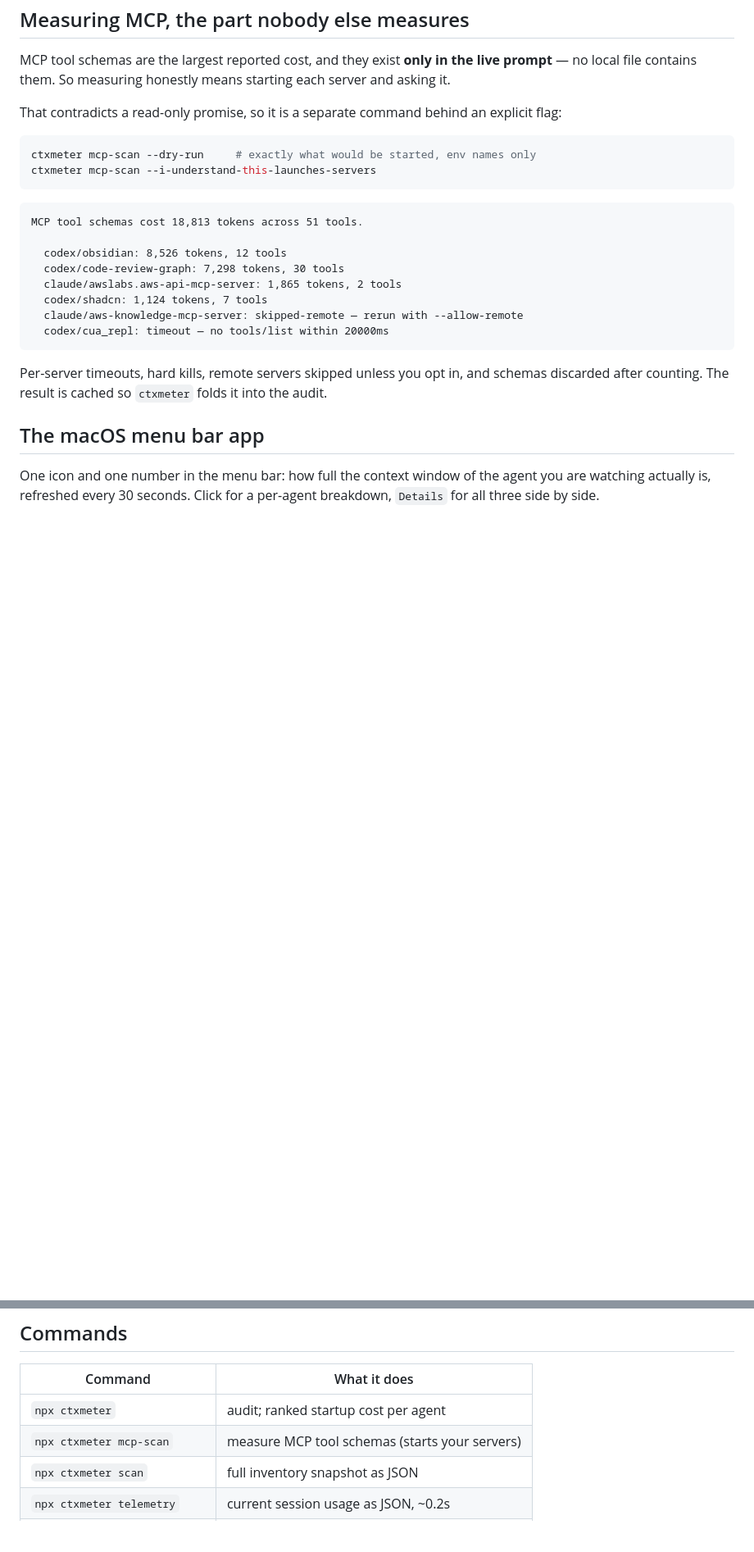
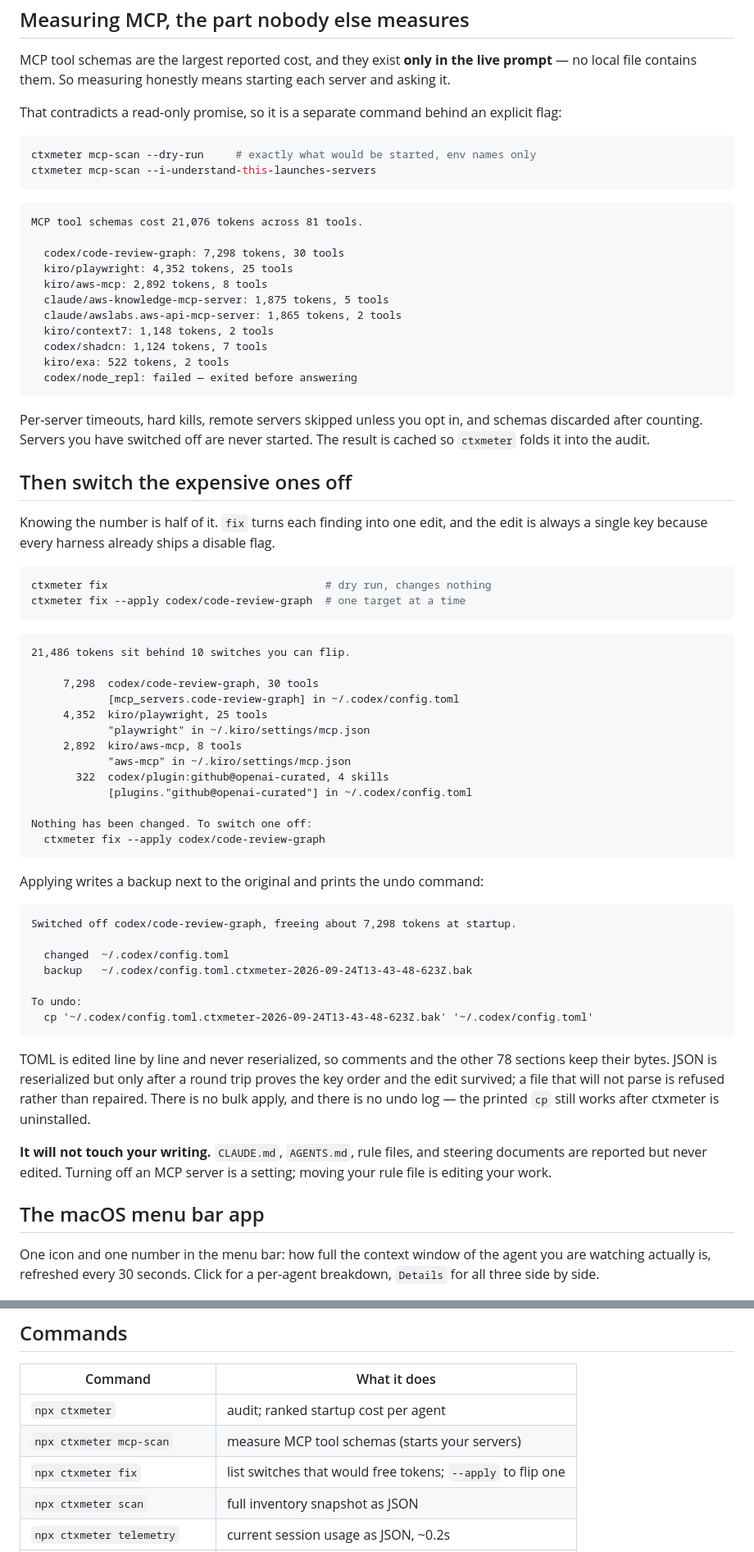
Before and after one commit to HaeDalWang/ctxmeter, a Markdown page: README.md, 2 parts joined by grey strips. Shown at 82% size. GitHub-like rendering; blank space fills up the shorter version.

````diff
--- a/README.md
+++ b/README.md
@@ -58,17 +62,61 @@ ctxmeter mcp-scan --i-understand-this-launches-servers
 ```
 
 ```
-MCP tool schemas cost 18,813 tokens across 51 tools.
+MCP tool schemas cost 21,076 tokens across 81 tools.
 
-  codex/obsidian: 8,526 tokens, 12 tools
   codex/code-review-graph: 7,298 tokens, 30 tools
+  kiro/playwright: 4,352 tokens, 25 tools
+  kiro/aws-mcp: 2,892 tokens, 8 tools
+  claude/aws-knowledge-mcp-server: 1,875 tokens, 5 tools
   claude/awslabs.aws-api-mcp-server: 1,865 tokens, 2 tools
+  kiro/context7: 1,148 tokens, 2 tools
   codex/shadcn: 1,124 tokens, 7 tools
-  claude/aws-knowledge-mcp-server: skipped-remote — rerun with --allow-remote
-  codex/cua_repl: timeout — no tools/list within 20000ms
+  kiro/exa: 522 tokens, 2 tools
+  codex/node_repl: failed — exited before answering
 ```
 
-Per-server timeouts, hard kills, remote servers skipped unless you opt in, and schemas discarded after counting. The result is cached so `ctxmeter` folds it into the audit.
+Per-server timeouts, hard kills, remote servers skipped unless you opt in, and schemas discarded after counting. Servers you have switched off are never started. The result is cached so `ctxmeter` folds it into the audit.
+
+## Then switch the expensive ones off
+
+Knowing the number is half of it. `fix` turns each finding into one edit, and the edit is always a single key because every harness already ships a disable flag.
+
+```bash
+ctxmeter fix                                  # dry run, changes nothing
+ctxmeter fix --apply codex/code-review-graph  # one target at a time
+```
+
+```
+21,486 tokens sit behind 10 switches you can flip.
+
+     7,298  codex/code-review-graph, 30 tools
+            [mcp_servers.code-review-graph] in ~/.codex/config.toml
+     4,352  kiro/playwright, 25 tools
+            "playwright" in ~/.kiro/settings/mcp.json
+     2,892  kiro/aws-mcp, 8 tools
+            "aws-mcp" in ~/.kiro/settings/mcp.json
+       322  codex/plugin:github@openai-curated, 4 skills
+            [plugins."github@openai-curated"] in ~/.codex/config.toml
+
+Nothing has been changed. To switch one off:
+  ctxmeter fix --apply codex/code-review-graph
+```
+
+Applying writes a backup next to the original and prints the undo command:
+
+```
+Switched off codex/code-review-graph, freeing about 7,298 tokens at startup.
+
+  changed  ~/.codex/config.toml
+  backup   ~/.codex/config.toml.ctxmeter-2026-09-24T13-43-48-623Z.bak
+
+To undo:
+  cp '~/.codex/config.toml.ctxmeter-2026-09-24T13-43-48-623Z.bak' '~/.codex/config.toml'
+```
+
+TOML is edited line by line and never reserialized, so comments and the other 78 sections keep their bytes. JSON is reserialized but only after a round trip proves the key order and the edit survived; a file that will not parse is refused rather than repaired. There is no bulk apply, and there is no undo log — the printed `cp` still works after ctxmeter is uninstalled.
+
+**It will not touch your writing.** `CLAUDE.md`, `AGENTS.md`, rule files, and steering documents are reported but never edited. Turning off an MCP server is a setting; moving your rule file is editing your work.
 
 ## The macOS menu bar app
 
@@ -114,6 +169,7 @@ No prompt text, rule text, skill bodies, or credentials are copied. No network c
 |---|---|
 | `npx ctxmeter` | audit; ranked startup cost per agent |
 | `npx ctxmeter mcp-scan` | measure MCP tool schemas (starts your servers) |
+| `npx ctxmeter fix` | list switches that would free tokens; `--apply` to flip one |
 | `npx ctxmeter scan` | full inventory snapshot as JSON |
 | `npx ctxmeter telemetry` | current session usage as JSON, ~0.2s |
 | `npx ctxmeter dashboard` | local web dashboard |
````
Also changed, not shown: other parts of README.md (+16 -5 lines), develop/execution/05-fix-and-the-numbers-it-corrected.md (added, +142 -0 lines), docs/reference.md (+35 -7 lines), docs/demo.gif, 5 other files.
